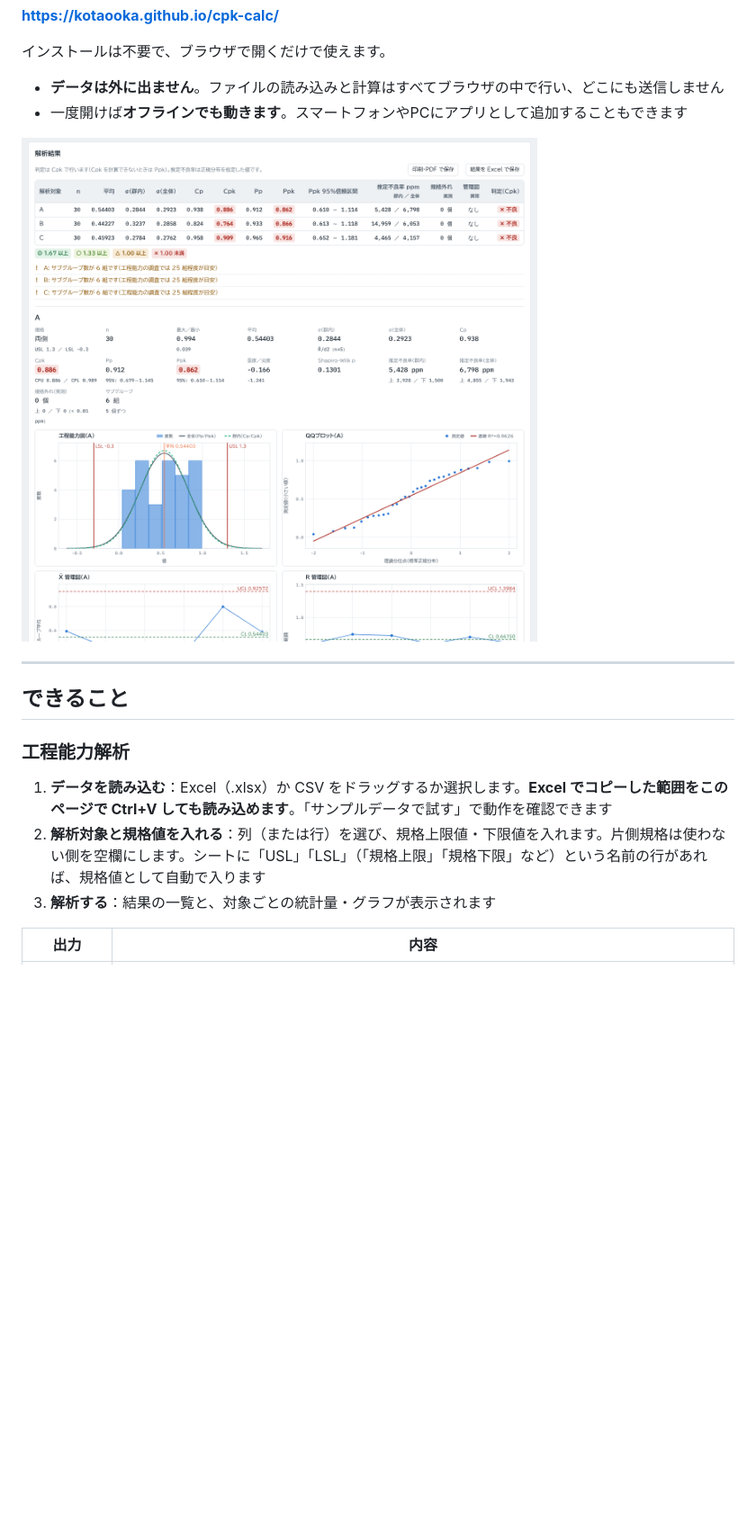
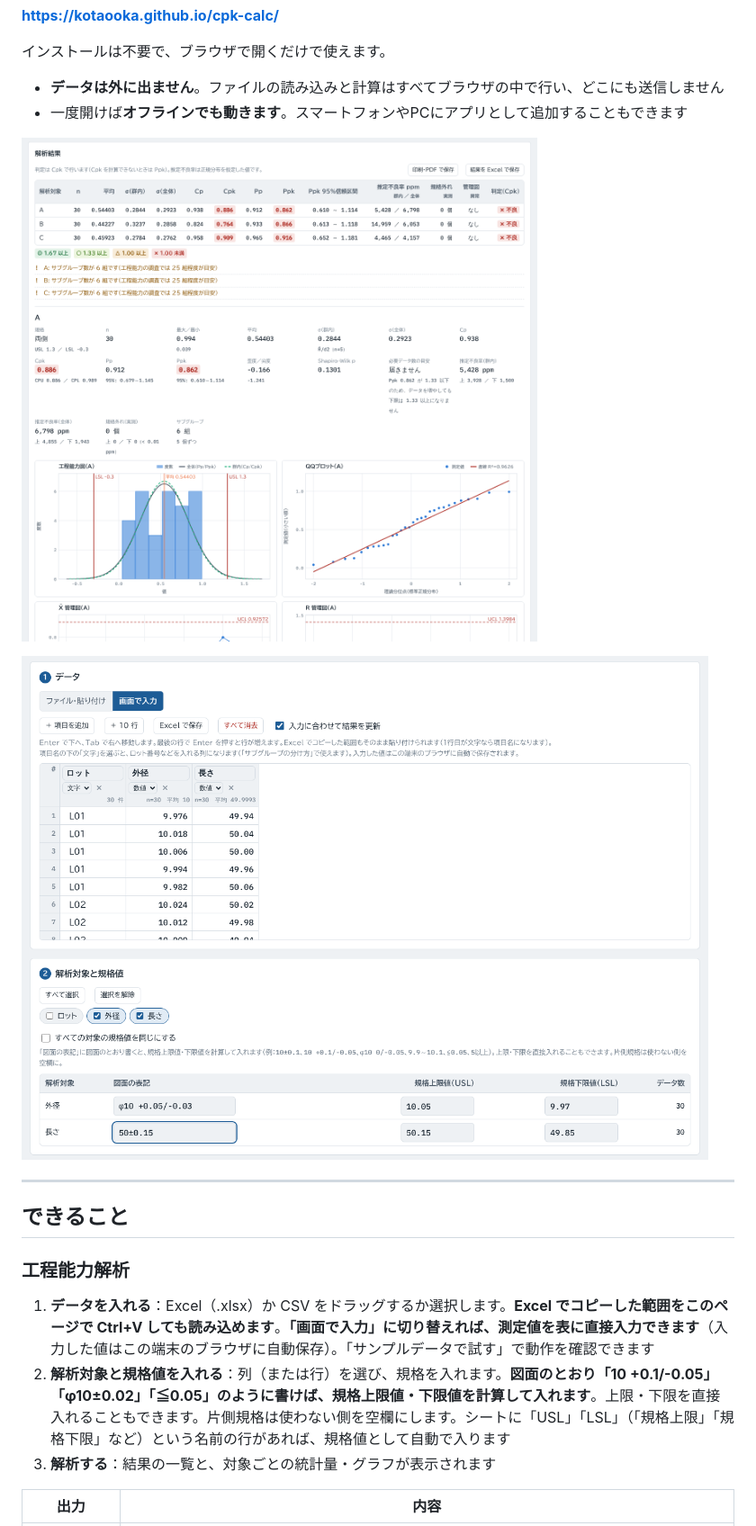
Before and after one commit to kotaooka/cpk-calc, a Markdown page: README.md, the part around the change printed below. Shown: that part at 90% size. Rendered like a GitHub page; pictures changed too: docs/screenshots/capability.png, docs/screenshots/input.png (added); blank space fills up the shorter version.

```diff
--- a/README.md
+++ b/README.md
@@ -11,14 +11,16 @@ Excel の測定データから **Cp・Cpk・Pp・Ppk**、管理図、ヒスト
 
 ![工程能力解析の結果](docs/screenshots/capability.png)
 
+![画面で入力](docs/screenshots/input.png)
+
 ---
 
 ## できること
 
 ### 工程能力解析
 
-1. **データを読み込む**：Excel（.xlsx）か CSV をドラッグするか選択します。**Excel でコピーした範囲をこのページで Ctrl+V しても読み込めます**。「サンプルデータで試す」で動作を確認できます
-2. **解析対象と規格値を入れる**：列（または行）を選び、規格上限値・下限値を入れます。片側規格は使わない側を空欄にします。シートに「USL」「LSL」（「規格上限」「規格下限」など）という名前の行があれば、規格値として自動で入ります
+1. **データを入れる**：Excel（.xlsx）か CSV をドラッグするか選択します。**Excel でコピーした範囲をこのページで Ctrl+V しても読み込めます**。**「画面で入力」に切り替えれば、測定値を表に直接入力できます**（入力した値はこの端末のブラウザに自動保存）。「サンプルデータで試す」で動作を確認できます
+2. **解析対象と規格値を入れる**：列（または行）を選び、規格を入れます。**図面のとおり「10 +0.1/-0.05」「φ10±0.02」「≦0.05」のように書けば、規格上限値・下限値を計算して入れます**。上限・下限を直接入れることもできます。片側規格は使わない側を空欄にします。シートに「USL」「LSL」（「規格上限」「規格下限」など）という名前の行があれば、規格値として自動で入ります
 3. **解析する**：結果の一覧と、対象ごとの統計量・グラフが表示されます
 
 | 出力 | 内容 |
```
Also changed, not shown: other parts of README.md (+1 -0 lines), DEVELOPMENT.md (+5 -1 lines), docs/explanation.md (+7 -0 lines), docs/screenshots/test.png, 10 other files.
